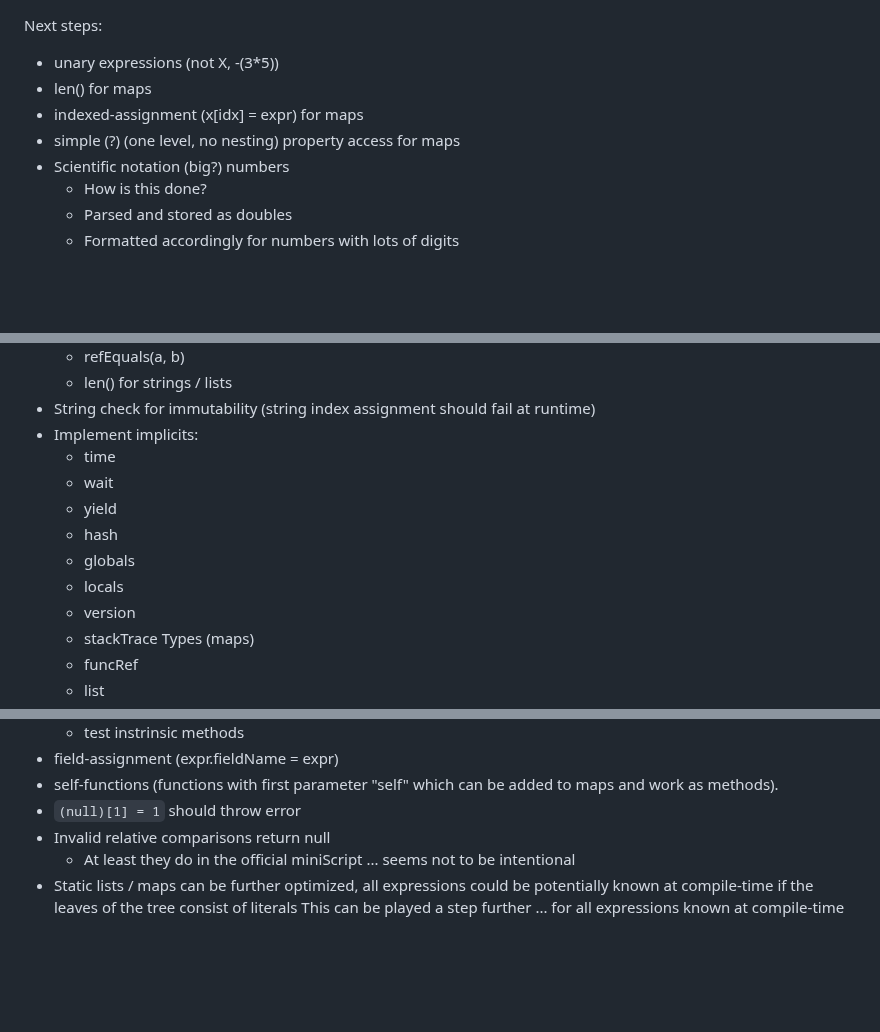
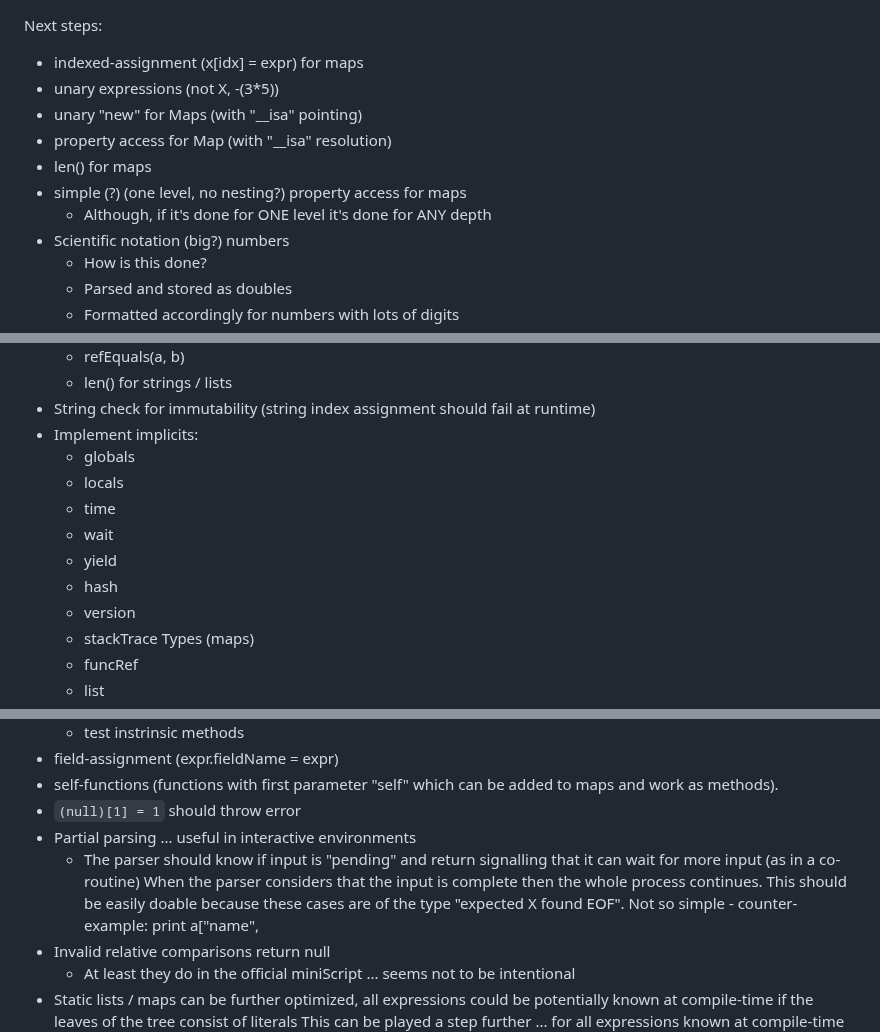
Before and after one commit to sebnozzi/miniscript.ts, a Markdown page: ROADMAP.md, 3 parts joined by grey strips. GitHub-like rendering; blank space fills up the shorter version.

Commit message:
roadmap changes

```diff
--- a/ROADMAP.md
+++ b/ROADMAP.md
@@ -1,9 +1,12 @@
 
 Next steps:
+- indexed-assignment (x[idx] = expr) for maps
 - unary expressions (not X, -(3*5))
+- unary "new" for Maps (with "__isa" pointing)
+- property access for Map (with "__isa" resolution)
 - len() for maps
-- indexed-assignment (x[idx] = expr) for maps
-- simple (?) (one level, no nesting) property access for maps
+- simple (?) (one level, no nesting?) property access for maps
+  - Although, if it's done for ONE level it's done for ANY depth
 - Scientific notation (big?) numbers
   - How is this done?
   - Parsed and stored as doubles
@@ -48,12 +51,12 @@ Next steps:
   - len() for strings / lists
 - String check for immutability (string index assignment should fail at runtime)
 - Implement implicits:
+  - globals
+  - locals
   - time
   - wait
   - yield
   - hash
-  - globals
-  - locals
   - version
   - stackTrace
   Types (maps)
@@ -70,6 +73,14 @@ Next steps:
 - self-functions (functions with first parameter "self" which
   can be added to maps and work as methods).
 - `(null)[1] = 1` should throw error
+- Partial parsing ... useful in interactive environments
+  - The parser should know if input is "pending" and return
+    signalling that it can wait for more input (as in a co-routine)
+    When the parser considers that the input is complete then the
+    whole process continues.
+    This should be easily doable because these cases are of the type
+    "expected X found EOF". Not so simple - counter-example:
+    print a["name",
 - Invalid relative comparisons return null
   - At least they do in the official miniScript ... seems not to be intentional
 - Static lists / maps can be further optimized, all expressions could be potentially
```
